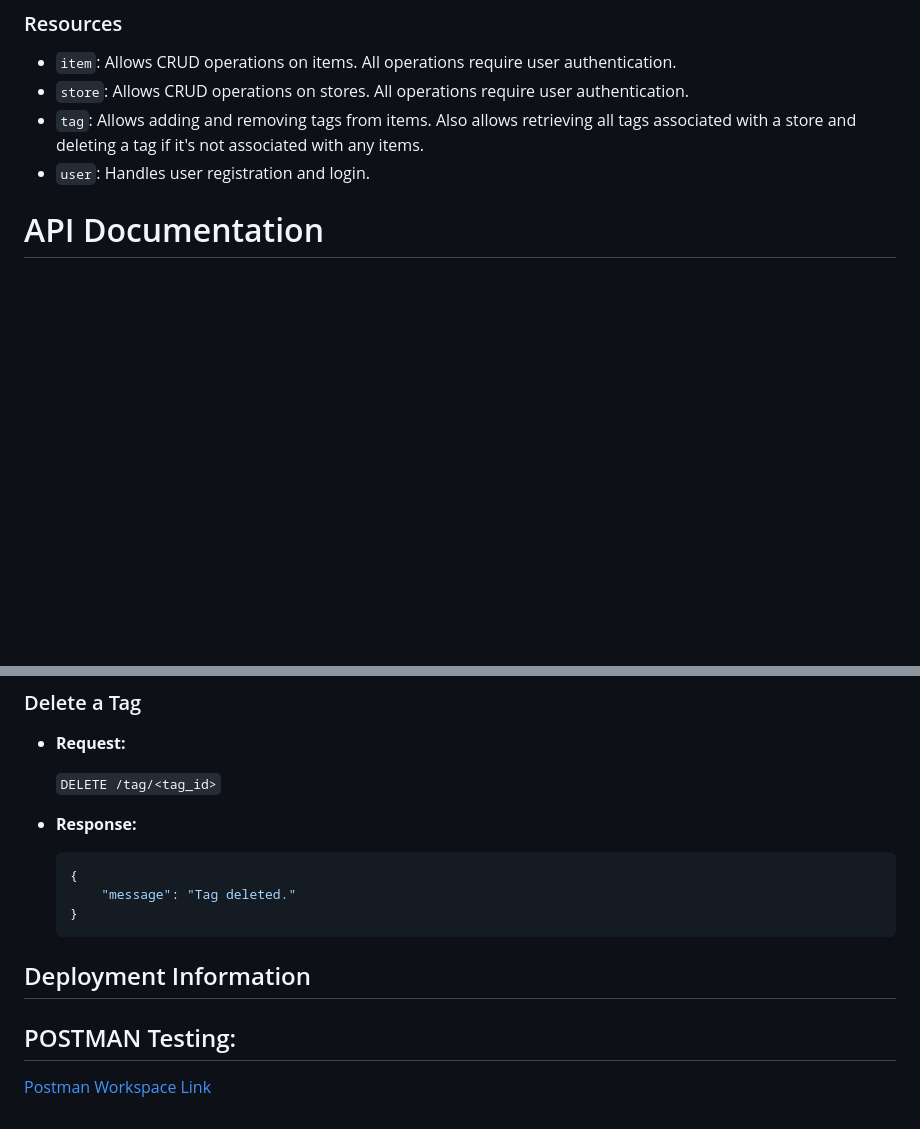
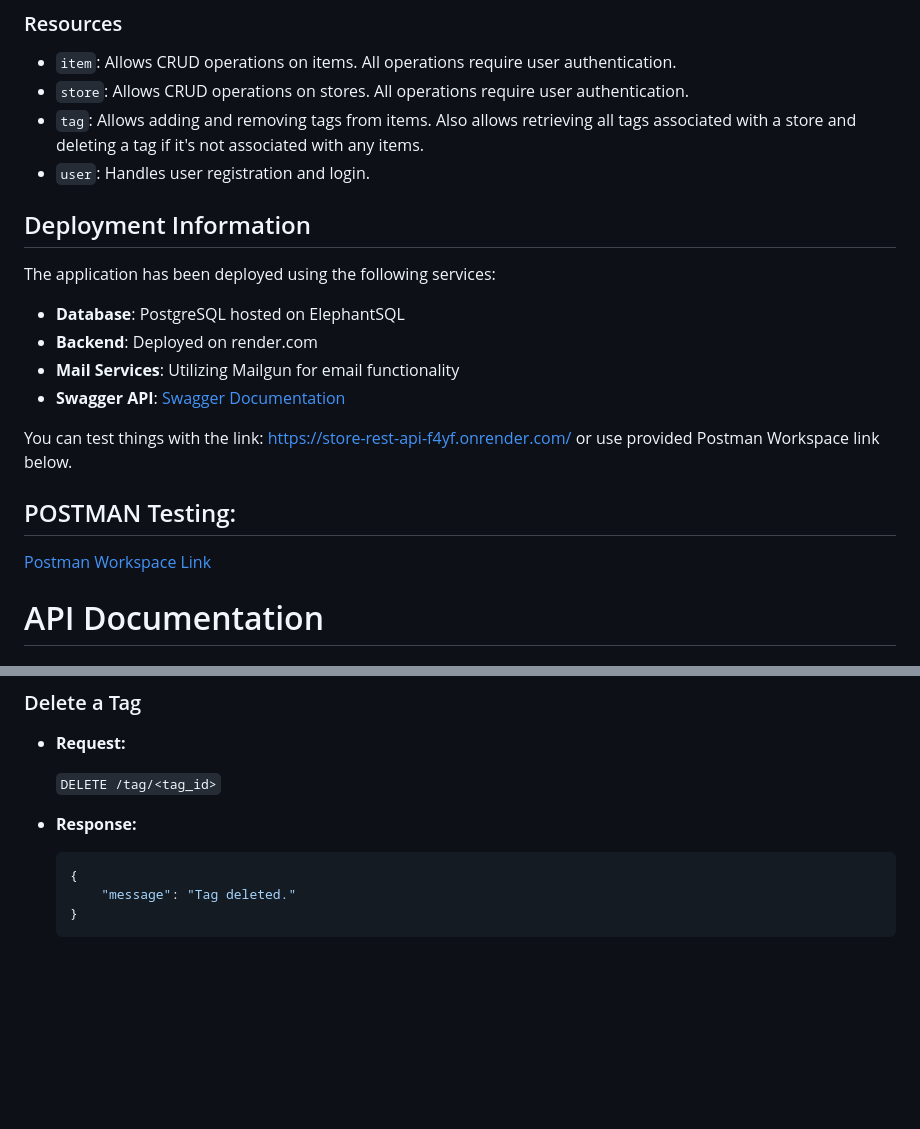
Before and after one commit to derekhskim/Store_REST_API, a Markdown page: README.md, 2 parts joined by grey strips. Drawn GitHub-style; blank space fills up the shorter version.

````diff
--- a/README.md
+++ b/README.md
@@ -26,6 +26,19 @@ This project showcases a REST API that enables store and item management operati
 - `store`: Allows CRUD operations on stores. All operations require user authentication.
 - `tag`: Allows adding and removing tags from items. Also allows retrieving all tags associated with a store and deleting a tag if it's not associated with any items.
 - `user`: Handles user registration and login.
+
+## Deployment Information
+The application has been deployed using the following services:
+
+- **Database**: PostgreSQL hosted on ElephantSQL
+- **Backend**: Deployed on render.com
+- **Mail Services**: Utilizing Mailgun for email functionality
+- **Swagger API**: [Swagger Documentation](https://store-rest-api-f4yf.onrender.com/swagger-ui)
+
+You can test things with the link: https://store-rest-api-f4yf.onrender.com/ or use provided Postman Workspace link below.
+
+## POSTMAN Testing:
+[Postman Workspace Link](https://www.postman.com/technical-cosmologist-79040812/workspace/rest-apis-course-project/overview)
 
 # API Documentation
 
@@ -526,9 +539,3 @@ This project showcases a REST API that enables store and item management operati
         "message": "Tag deleted."
     }
     ```
-
-## Deployment Information
-
-
-## POSTMAN Testing:
-[Postman Workspace Link](https://www.postman.com/technical-cosmologist-79040812/workspace/rest-apis-course-project/overview)
````
